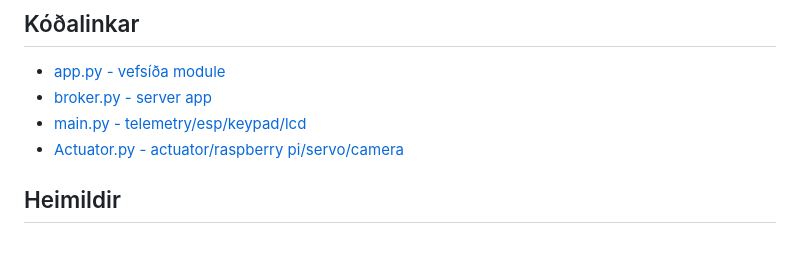
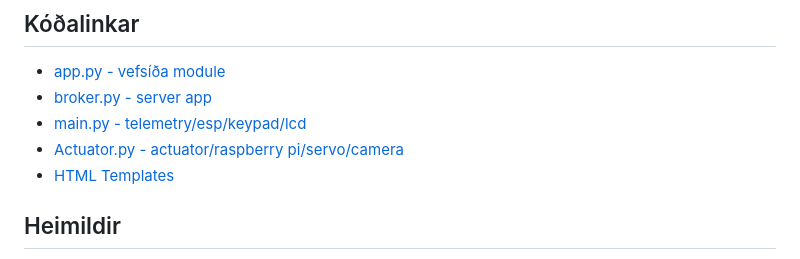
Before and after one commit to kristinnda/VESM3-David-Kristinn, a Markdown page: README.md, the part around the change. Rendered like a GitHub page.

Commit message:
Bætti við templates.md

```diff
--- a/README.md
+++ b/README.md
@@ -55,6 +55,7 @@ Myndavél tengd við RaspberryPi líka
 - [broker.py - server app](broker.py)
 - [main.py - telemetry/esp/keypad/lcd](main.py)
 - [Actuator.py - actuator/raspberry pi/servo/camera](Actuator.py)
+- [HTML Templates](Templates)
 
 ## Heimildir
 
```
